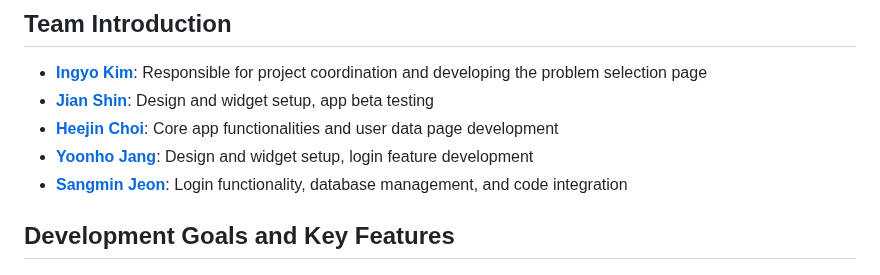
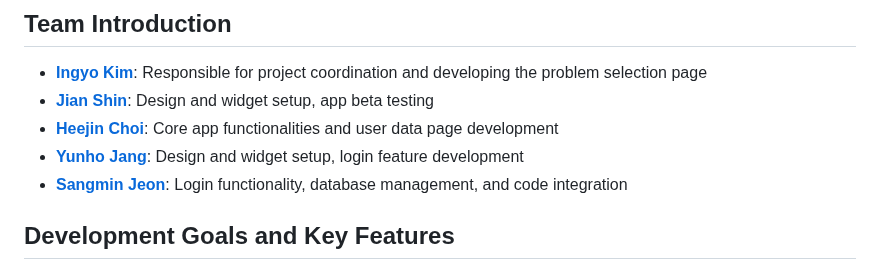
Before and after one commit to IngyoKim/Code_Ground, a Markdown page: README.md, the part around the change. Drawn GitHub-style.

```diff
--- a/README.md
+++ b/README.md
@@ -7,7 +7,7 @@
 - [**Ingyo Kim**](https://github.com/IngyoKim): Responsible for project coordination and developing the problem selection page
 - [**Jian Shin**](https://github.com/sinjian11): Design and widget setup, app beta testing
 - [**Heejin Choi**](https://github.com/HJ1263532): Core app functionalities and user data page development
-- [**Yoonho Jang**](https://github.com/YunhoJangg): Design and widget setup, login feature development
+- [**Yunho Jang**](https://github.com/YunhoJangg): Design and widget setup, login feature development
 - [**Sangmin Jeon**](https://github.com/A-X-Y-S-T): Login functionality, database management, and code integration
 
 ## Development Goals and Key Features
```
